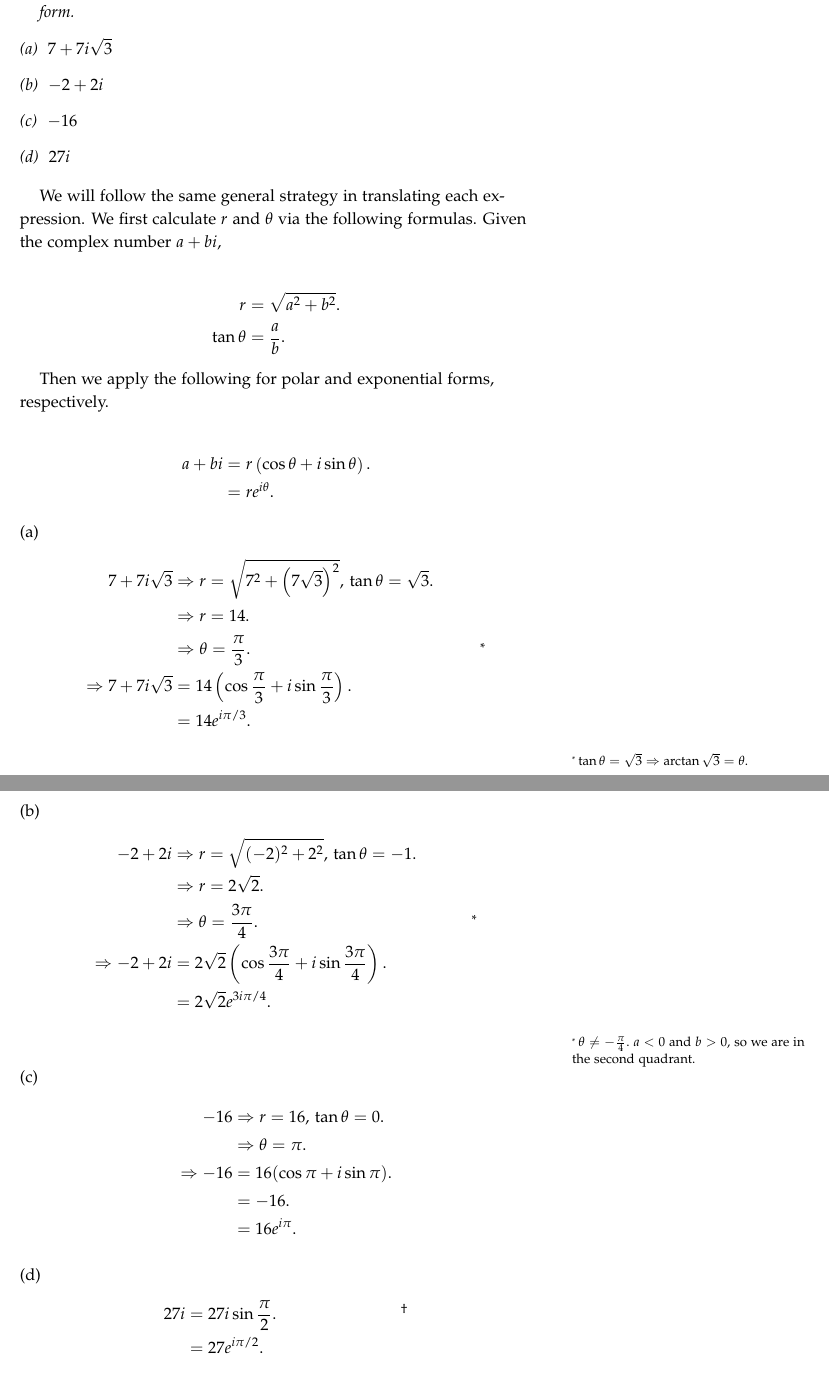
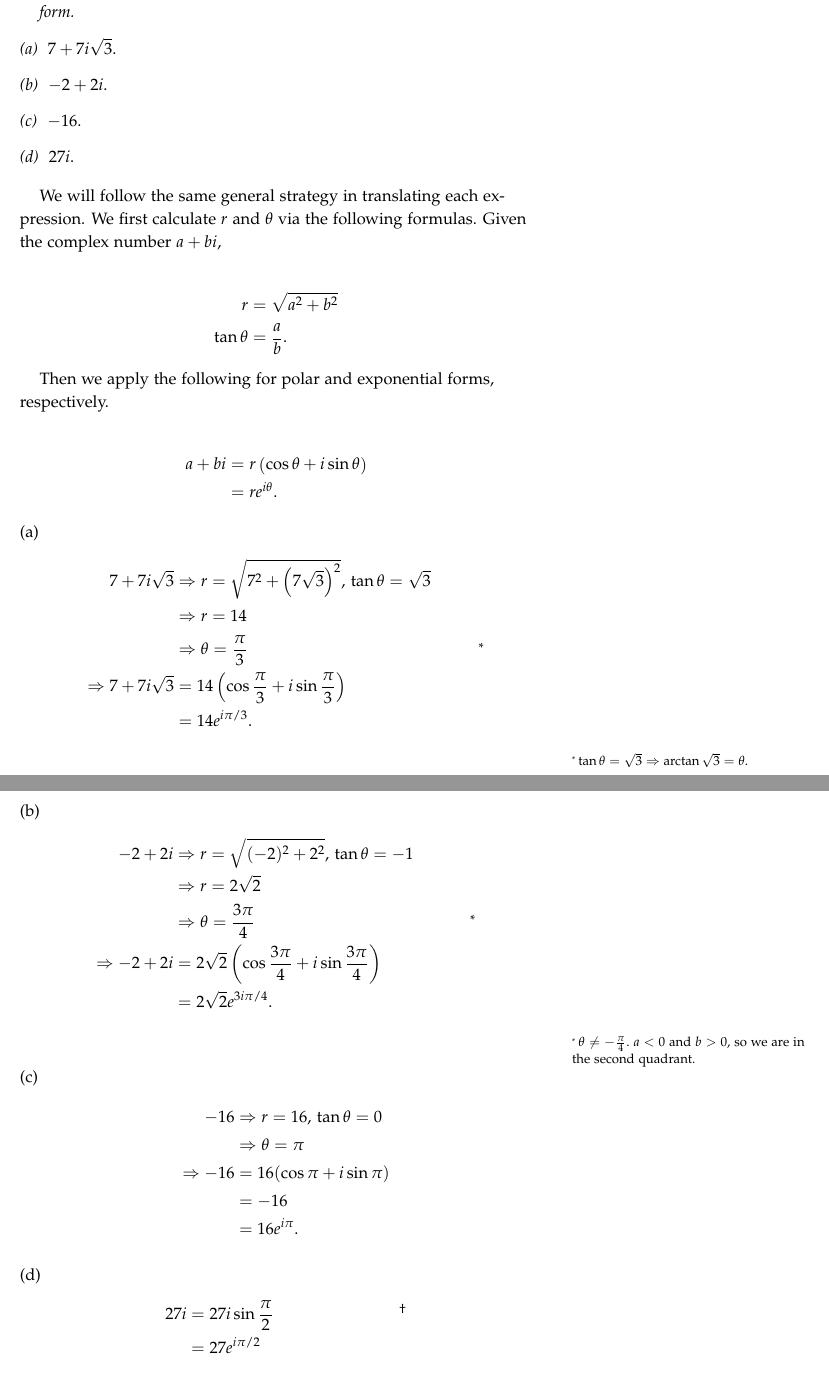
Before and after one commit to anthonybrice/MATH451, a LaTeX problem sheet (hw1/hw1.tex): two parts of pages 1 and 2 of 5, joined at a grey line, cut so that both start at the same text. Compiled offline with pdfLaTeX.

Commit message:
minor changes

```diff
--- a/hw1/hw1.tex
+++ b/hw1/hw1.tex
@@ -44,10 +44,10 @@
 \begin{description}
 \item \textit{Convert the following complex numbers into polar form
     and exponentiated form.}
-\item[(a)] $7 + 7i\sqrt{3}$
-\item[(b)] $-2 + 2i$
-\item[(c)] $-16$
-\item[(d)] $27i$
+\item[(a)] $7 + 7i\sqrt{3}$.
+\item[(b)] $-2 + 2i$.
+\item[(c)] $-16$.
+\item[(d)] $27i$.
 \end{description}
 
 We will follow the same general strategy in translating each
@@ -55,14 +55,14 @@ expression. We first calculate $r$ and $\theta$ via the following
 formulas. Given the complex number $a + bi$,
 
 \begin{align*}
-  r &= \sqrt{a^2 + b^2}.\\
+  r &= \sqrt{a^2 + b^2}\\
   \tan \theta &= \frac{a}{b}.
 \end{align*}
 
 Then we apply the following for polar and exponential forms, respectively.
 
 \begin{align*}
-  a + bi &= r \left( \cos \theta + i \sin \theta \right).\\
+  a + bi &= r \left( \cos \theta + i \sin \theta \right)\\
          &= r e^{i \theta}.
 \end{align*}
 
@@ -71,11 +71,11 @@ Then we apply the following for polar and exponential forms, respectively.
   \begin{align*}
     7 + 7i\sqrt{3} &\Rightarrow r=\sqrt{7^2 +
                      {\left(7\sqrt{3}\right)}^2}, \, \tan\theta =
-                     \sqrt{3}.\\
-                   &\Rightarrow r = 14.\\
-                   &\Rightarrow \theta = {\pi \over 3}. && \footnotemark\\
+                     \sqrt{3}\\
+                   &\Rightarrow r = 14\\
+                   &\Rightarrow \theta = {\pi \over 3} && \footnotemark\\
     \Rightarrow 7 + 7i\sqrt{3} &= 14\left(\cos{\pi \over 3} +
-                                 i\sin{\pi \over 3}\right).\\
+                                 i\sin{\pi \over 3}\right)\\
                                  &= 14e^{i\pi / 3}.
   \end{align*}
   \footnotetext{$\tan\theta = \sqrt{3}\Rightarrow \arctan\sqrt{3} =
@@ -84,11 +84,11 @@ Then we apply the following for polar and exponential forms, respectively.
 \item[\textup{(b)}]
   \begin{align*}
     -2 + 2i &\Rightarrow r = \sqrt{(-2)^2 + 2^2}, \, \tan \theta =
-              -1.\\
-            &\Rightarrow r = 2 \sqrt 2.\\
-            &\Rightarrow \theta = {3\pi \over 4}. && \footnotemark\\
+              -1\\
+            &\Rightarrow r = 2 \sqrt 2\\
+            &\Rightarrow \theta = {3\pi \over 4} && \footnotemark\\
     \Rightarrow -2 + 2i &= 2\sqrt2 \left(\cos{3\pi \over 4} +
-                          i\sin{3\pi \over 4}\right).\\
+                          i\sin{3\pi \over 4}\right)\\
             &= 2\sqrt2 e^{3i\pi / 4}.
   \end{align*}
   \footnotetext{$\theta \neq -\frac{\pi}{4}.$ $a < 0$ and $b > 0,$ so
@@ -96,17 +96,17 @@ Then we apply the following for polar and exponential forms, respectively.
 
 \item[\textup{(c)}]
   \begin{align*}
-    -16 &\Rightarrow r = 16, \, \tan \theta = 0.\\
-        &\Rightarrow \theta = \pi.\\
-    \Rightarrow -16 &= 16(\cos \pi + i\sin \pi).\\
-        &= -16.\\
+    -16 &\Rightarrow r = 16, \, \tan \theta = 0\\
+        &\Rightarrow \theta = \pi\\
+    \Rightarrow -16 &= 16(\cos \pi + i\sin \pi)\\
+        &= -16\\
         &= 16e^{i\pi}.
   \end{align*}
 
 \item[\textup{(d)}]
   \begin{align*}
-    27i &= 27i \sin {\pi \over 2}. && \footnotemark\\
-        &= 27e^{i\pi / 2}.
+    27i &= 27i \sin {\pi \over 2} && \footnotemark\\
+        &= 27e^{i\pi / 2}
   \end{align*}
   \footnotetext{$\theta = \frac{\pi}{2}$ because we in the complex
     domain, baby.}
```
Also changed, not shown: hw1/hw1.bbl (added), hw1/hw1.pdf (added), hw1/test.pdf (added), hw1/tpr6.pdf (added), hw1/hw1.tex (32 more changed lines), 9 other files.
